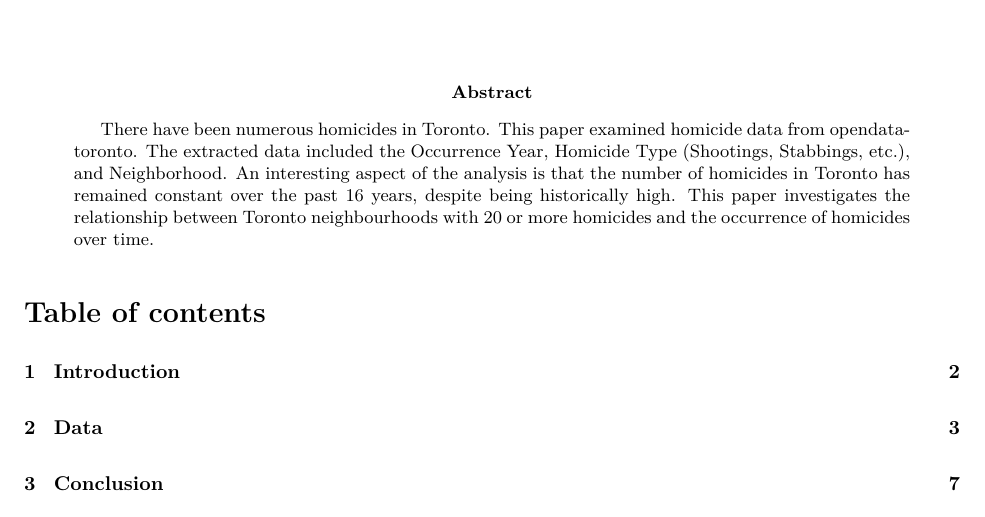
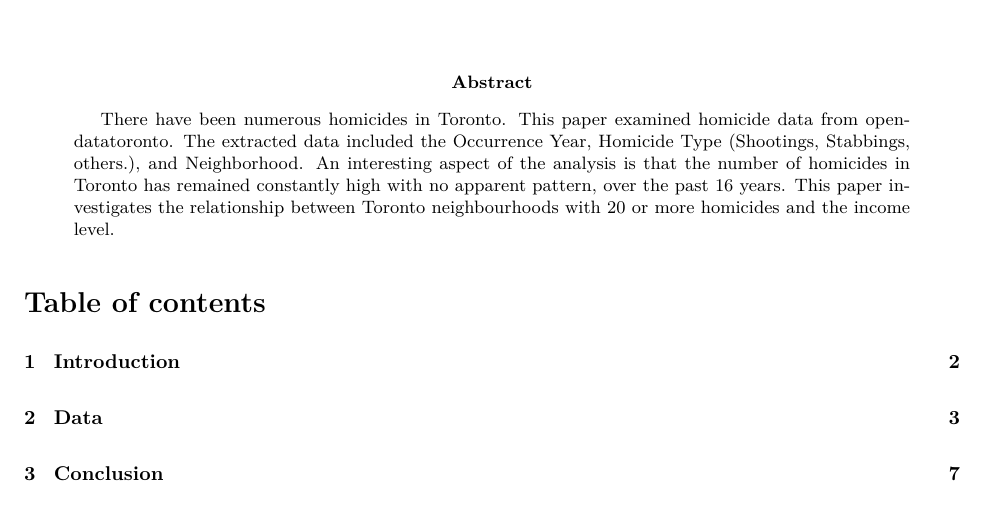
Before and after one commit to UtopianYoungChung/Homicides-in-Toronto, a Quarto document (outputs/paper/Homicides_in_Toronto.qmd): part of page 1 of 8, cut so that both start at the same text. The pictures show the output file outputs/paper/Homicides_in_Toronto.pdf that the author committed with the source.

Commit message:
Homicides in Toronto

```diff
--- a/outputs/paper/Homicides_in_Toronto.qmd
+++ b/outputs/paper/Homicides_in_Toronto.qmd
@@ -7,7 +7,7 @@ format:
   pdf:
     documentclass: article
     geometry: margin = 1in
-    abstract: There have been numerous homicides in Toronto. This paper examined homicide data from opendatatoronto. The extracted data included the Occurrence Year, Homicide Type (Shootings, Stabbings, etc.), and Neighborhood. An interesting aspect of the analysis is that the number of homicides in Toronto has remained constant over the past 16 years, despite being historically high. This paper investigates the relationship between Toronto neighbourhoods with 20 or more homicides and the occurrence of homicides over time.
+    abstract: There have been numerous homicides in Toronto. This paper examined homicide data from opendatatoronto. The extracted data included the Occurrence Year, Homicide Type (Shootings, Stabbings, others.), and Neighborhood. An interesting aspect of the analysis is that the number of homicides in Toronto has remained constantly high with no apparent pattern, over the past 16 years. This paper investigates the relationship between Toronto neighbourhoods with 20 or more homicides and the income level.
     toc: true
     number-sections: true
     colorlinks: true
```
Also changed, not shown: outputs/paper/Homicides_in_Toronto.pdf.
